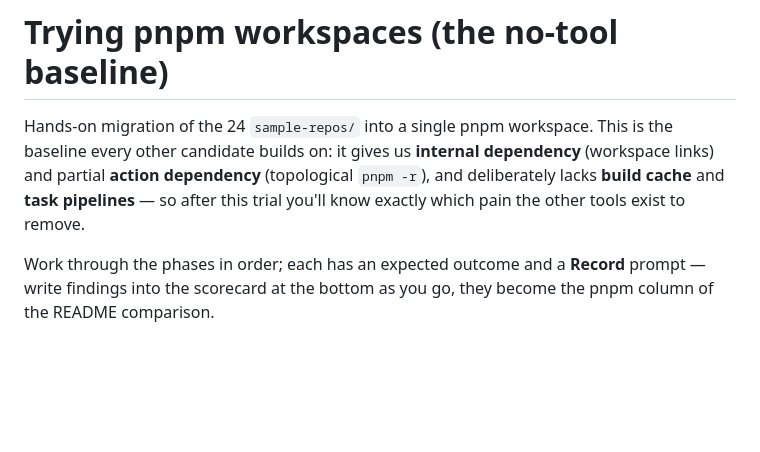
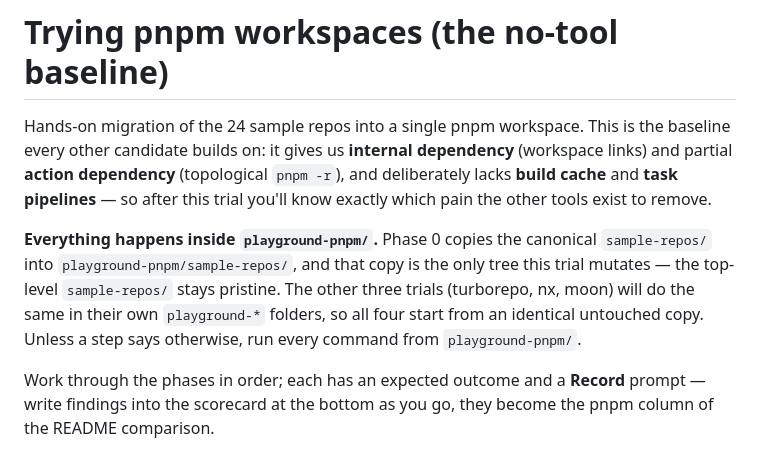
Before and after one commit to wtlin1228/monorepo-survey, a Markdown page: playground-pnpm/try-pnpm.md, the part around one of its changes. Rendered like a GitHub page; blank space fills up the shorter version.

```diff
--- a/playground-pnpm/try-pnpm.md
+++ b/playground-pnpm/try-pnpm.md
@@ -1,10 +1,17 @@
 # Trying pnpm workspaces (the no-tool baseline)
 
-Hands-on migration of the 24 `sample-repos/` into a single pnpm workspace.
+Hands-on migration of the 24 sample repos into a single pnpm workspace.
 This is the baseline every other candidate builds on: it gives us **internal
 dependency** (workspace links) and partial **action dependency** (topological
 `pnpm -r`), and deliberately lacks **build cache** and **task pipelines** — so
 after this trial you'll know exactly which pain the other tools exist to remove.
+
+**Everything happens inside `playground-pnpm/`.** Phase 0 copies the canonical
+`sample-repos/` into `playground-pnpm/sample-repos/`, and that copy is the only
+tree this trial mutates — the top-level `sample-repos/` stays pristine. The
+other three trials (turborepo, nx, moon) will do the same in their own
+`playground-*` folders, so all four start from an identical untouched copy.
+Unless a step says otherwise, run every command from `playground-pnpm/`.
 
 Work through the phases in order; each has an expected outcome and a
 **Record** prompt — write findings into the scorecard at the bottom as you go,
```
Also changed, not shown: other parts of playground-pnpm/try-pnpm.md (+61 -25 lines).
